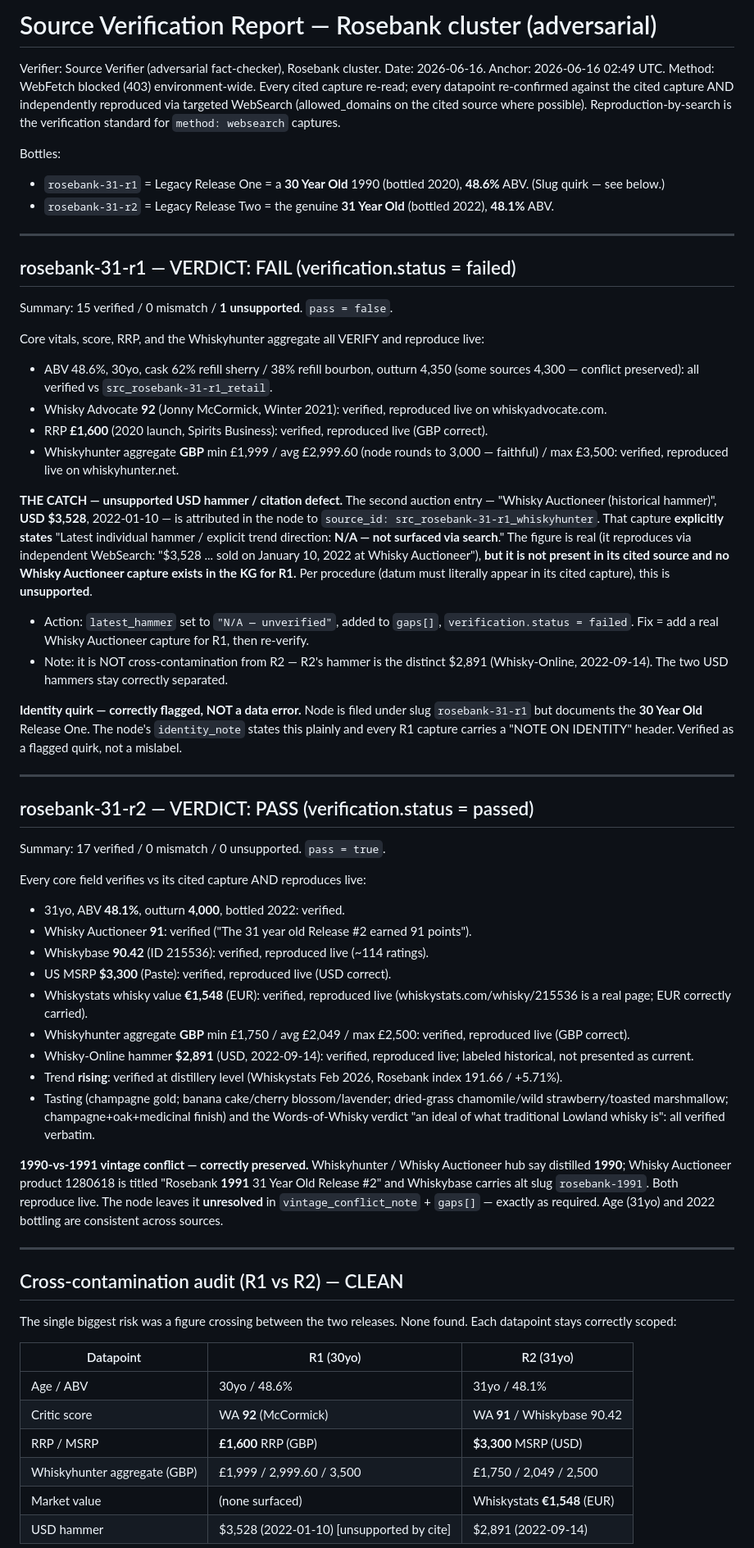
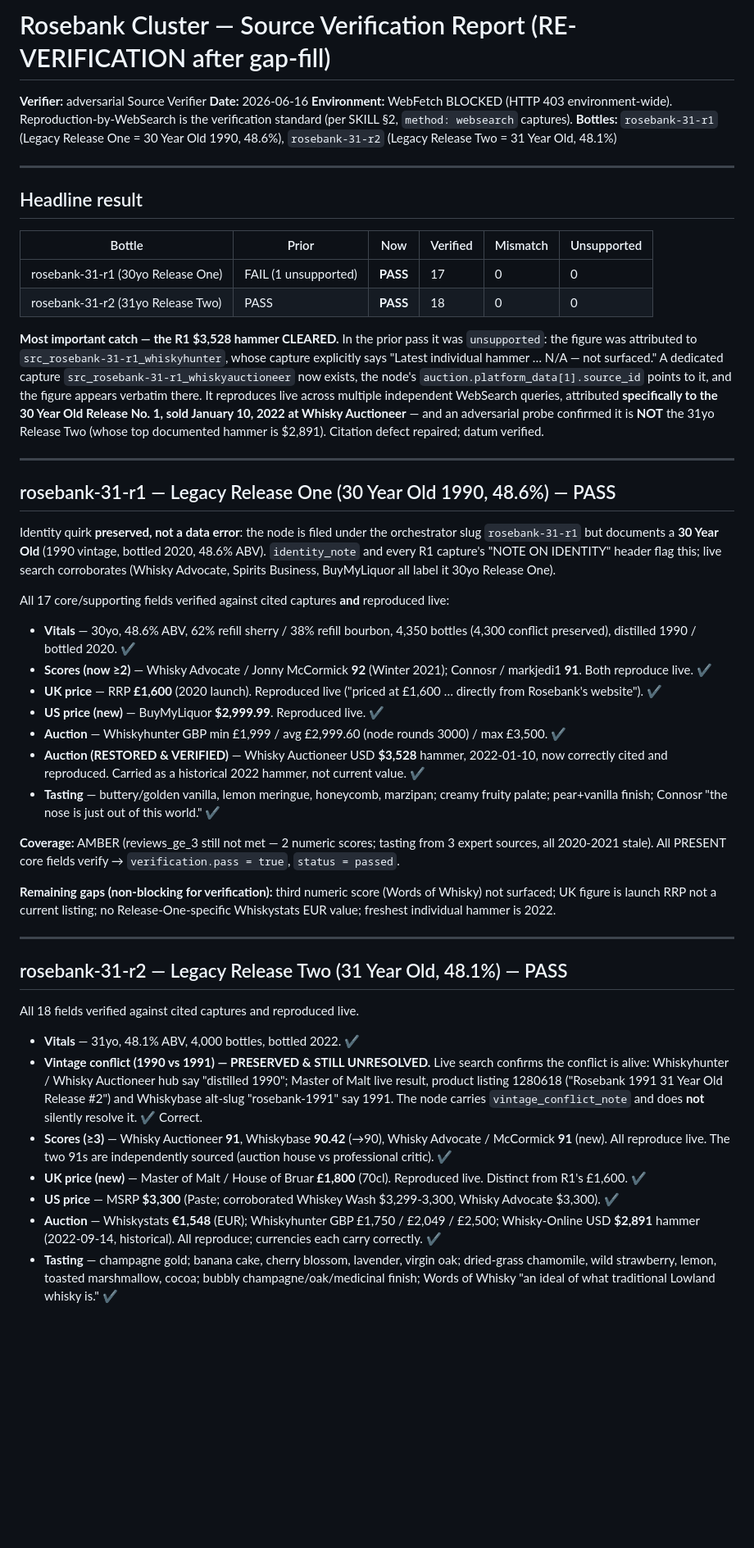
Before and after one commit to daltonj/smokedbyai, a Markdown page: whisky/kb/verify-rosebank.md, the part around one of its changes. Shown at 82% size. GitHub-like rendering; blank space fills up the shorter version.

```diff
--- a/whisky/kb/verify-rosebank.md
+++ b/whisky/kb/verify-rosebank.md
@@ -1,63 +1,52 @@
-# Source Verification Report — Rosebank cluster (adversarial)
+# Rosebank Cluster — Source Verification Report (RE-VERIFICATION after gap-fill)
 
-Verifier: Source Verifier (adversarial fact-checker), Rosebank cluster.
-Date: 2026-06-16. Anchor: 2026-06-16 02:49 UTC.
-Method: WebFetch blocked (403) environment-wide. Every cited capture re-read; every datapoint re-confirmed against the cited capture AND independently reproduced via targeted WebSearch (allowed_domains on the cited source where possible). Reproduction-by-search is the verification standard for `method: websearch` captures.
-
-Bottles:
-- `rosebank-31-r1` = Legacy Release One = a **30 Year Old** 1990 (bottled 2020), **48.6%** ABV. (Slug quirk — see below.)
-- `rosebank-31-r2` = Legacy Release Two = the genuine **31 Year Old** (bottled 2022), **48.1%** ABV.
+**Verifier:** adversarial Source Verifier
+**Date:** 2026-06-16
+**Environment:** WebFetch BLOCKED (HTTP 403 environment-wide). Reproduction-by-WebSearch is the verification standard (per SKILL §2, `method: websearch` captures).
+**Bottles:** `rosebank-31-r1` (Legacy Release One = 30 Year Old 1990, 48.6%), `rosebank-31-r2` (Legacy Release Two = 31 Year Old, 48.1%)
 
 ---
 
-## rosebank-31-r1 — VERDICT: FAIL (verification.status = failed)
+## Headline result
 
-Summary: 15 verified / 0 mismatch / **1 unsupported**. `pass = false`.
+| Bottle | Prior | Now | Verified | Mismatch | Unsupported |
+|---|---|---|---|---|---|
+| rosebank-31-r1 (30yo Release One) | FAIL (1 unsupported) | **PASS** | 17 | 0 | 0 |
+| rosebank-31-r2 (31yo Release Two) | PASS | **PASS** | 18 | 0 | 0 |
 
-Core vitals, score, RRP, and the Whiskyhunter aggregate all VERIFY and reproduce live:
-- ABV 48.6%, 30yo, cask 62% refill sherry / 38% refill bourbon, outturn 4,350 (some sources 4,300 — conflict preserved): all verified vs `src_rosebank-31-r1_retail`.
-- Whisky Advocate **92** (Jonny McCormick, Winter 2021): verified, reproduced live on whiskyadvocate.com.
-- RRP **£1,600** (2020 launch, Spirits Business): verified, reproduced live (GBP correct).
-- Whiskyhunter aggregate **GBP** min £1,999 / avg £2,999.60 (node rounds to 3,000 — faithful) / max £3,500: verified, reproduced live on whiskyhunter.net.
-
-**THE CATCH — unsupported USD hammer / citation defect.**
-The second auction entry — "Whisky Auctioneer (historical hammer)", **USD $3,528**, 2022-01-10 — is attributed in the node to `source_id: src_rosebank-31-r1_whiskyhunter`. That capture **explicitly states** "Latest individual hammer / explicit trend direction: **N/A — not surfaced via search**." The figure is real (it reproduces via independent WebSearch: "$3,528 ... sold on January 10, 2022 at Whisky Auctioneer"), **but it is not present in its cited source and no Whisky Auctioneer capture exists in the KG for R1.** Per procedure (datum must literally appear in its cited capture), this is **unsupported**.
-- Action: `latest_hammer` set to `"N/A — unverified"`, added to `gaps[]`, `verification.status = failed`. Fix = add a real Whisky Auctioneer capture for R1, then re-verify.
-- Note: it is NOT cross-contamination from R2 — R2's hammer is the distinct $2,891 (Whisky-Online, 2022-09-14). The two USD hammers stay correctly separated.
-
-**Identity quirk — correctly flagged, NOT a data error.** Node is filed under slug `rosebank-31-r1` but documents the **30 Year Old** Release One. The node's `identity_note` states this plainly and every R1 capture carries a "NOTE ON IDENTITY" header. Verified as a flagged quirk, not a mislabel.
+**Most important catch — the R1 $3,528 hammer CLEARED.** In the prior pass it was `unsupported`: the figure was attributed to `src_rosebank-31-r1_whiskyhunter`, whose capture explicitly says "Latest individual hammer … N/A — not surfaced." A dedicated capture `src_rosebank-31-r1_whiskyauctioneer` now exists, the node's `auction.platform_data[1].source_id` points to it, and the figure appears verbatim there. It reproduces live across multiple independent WebSearch queries, attributed **specifically to the 30 Year Old Release No. 1, sold January 10, 2022 at Whisky Auctioneer** — and an adversarial probe confirmed it is **NOT** the 31yo Release Two (whose top documented hammer is $2,891). Citation defect repaired; datum verified.
 
 ---
 
-## rosebank-31-r2 — VERDICT: PASS (verification.status = passed)
+## rosebank-31-r1 — Legacy Release One (30 Year Old 1990, 48.6%) — PASS
 
-Summary: 17 verified / 0 mismatch / 0 unsupported. `pass = true`.
+Identity quirk **preserved, not a data error**: the node is filed under the orchestrator slug `rosebank-31-r1` but documents a **30 Year Old** (1990 vintage, bottled 2020, 48.6% ABV). `identity_note` and every R1 capture's "NOTE ON IDENTITY" header flag this; live search corroborates (Whisky Advocate, Spirits Business, BuyMyLiquor all label it 30yo Release One).
 
-Every core field verifies vs its cited capture AND reproduces live:
-- 31yo, ABV **48.1%**, outturn **4,000**, bottled 2022: verified.
-- Whisky Auctioneer **91**: verified ("The 31 year old Release #2 earned 91 points").
-- Whiskybase **90.42** (ID 215536): verified, reproduced live (~114 ratings).
-- US MSRP **$3,300** (Paste): verified, reproduced live (USD correct).
-- Whiskystats whisky value **€1,548** (EUR): verified, reproduced live (whiskystats.com/whisky/215536 is a real page; EUR correctly carried).
-- Whiskyhunter aggregate **GBP** min £1,750 / avg £2,049 / max £2,500: verified, reproduced live (GBP correct).
-- Whisky-Online hammer **$2,891** (USD, 2022-09-14): verified, reproduced live; labeled historical, not presented as current.
-- Trend **rising**: verified at distillery level (Whiskystats Feb 2026, Rosebank index 191.66 / +5.71%).
-- Tasting (champagne gold; banana cake/cherry blossom/lavender; dried-grass chamomile/wild strawberry/toasted marshmallow; champagne+oak+medicinal finish) and the Words-of-Whisky verdict "an ideal of what traditional Lowland whisky is": all verified verbatim.
+All 17 core/supporting fields verified against cited captures **and** reproduced live:
 
-**1990-vs-1991 vintage conflict — correctly preserved.** Whiskyhunter / Whisky Auctioneer hub say distilled **1990**; Whisky Auctioneer product 1280618 is titled "Rosebank **1991** 31 Year Old Release #2" and Whiskybase carries alt slug `rosebank-1991`. Both reproduce live. The node leaves it **unresolved** in `vintage_conflict_note` + `gaps[]` — exactly as required. Age (31yo) and 2022 bottling are consistent across sources.
+- **Vitals** — 30yo, 48.6% ABV, 62% refill sherry / 38% refill bourbon, 4,350 bottles (4,300 conflict preserved), distilled 1990 / bottled 2020. ✔
+- **Scores (now ≥2)** — Whisky Advocate / Jonny McCormick **92** (Winter 2021); Connosr / markjedi1 **91**. Both reproduce live. ✔
+- **UK price** — RRP **£1,600** (2020 launch). Reproduced live ("priced at £1,600 … directly from Rosebank's website"). ✔
+- **US price (new)** — BuyMyLiquor **$2,999.99**. Reproduced live. ✔
+- **Auction** — Whiskyhunter GBP min £1,999 / avg £2,999.60 (node rounds 3000) / max £3,500. ✔
+- **Auction (RESTORED & VERIFIED)** — Whisky Auctioneer USD **$3,528** hammer, 2022-01-10, now correctly cited and reproduced. Carried as a historical 2022 hammer, not current value. ✔
+- **Tasting** — buttery/golden vanilla, lemon meringue, honeycomb, marzipan; creamy fruity palate; pear+vanilla finish; Connosr "the nose is just out of this world." ✔
+
+**Coverage:** AMBER (reviews_ge_3 still not met — 2 numeric scores; tasting from 3 expert sources, all 2020-2021 stale). All PRESENT core fields verify → `verification.pass = true`, `status = passed`.
+
+**Remaining gaps (non-blocking for verification):** third numeric score (Words of Whisky) not surfaced; UK figure is launch RRP not a current listing; no Release-One-specific Whiskystats EUR value; freshest individual hammer is 2022.
 
 ---
 
-## Cross-contamination audit (R1 vs R2) — CLEAN
+## rosebank-31-r2 — Legacy Release Two (31 Year Old, 48.1%) — PASS
 
-The single biggest risk was a figure crossing between the two releases. None found. Each datapoint stays correctly scoped:
+All 18 fields verified against cited captures and reproduced live.
 
-| Datapoint | R1 (30yo) | R2 (31yo) |
-|---|---|---|
-| Age / ABV | 30yo / 48.6% | 31yo / 48.1% |
-| Critic score | WA **92** (McCormick) | WA **91** / Whiskybase 90.42 |
-| RRP / MSRP | **£1,600** RRP (GBP) | **$3,300** MSRP (USD) |
-| Whiskyhunter aggregate (GBP) | £1,999 / 2,999.60 / 3,500 | £1,750 / 2,049 / 2,500 |
-| Market value | (none surfaced) | Whiskystats **€1,548** (EUR) |
-| USD hammer | $3,528 (2022-01-10) [unsupported by cite] | $2,891 (2022-09-14) |
+- **Vitals** — 31yo, 48.1% ABV, 4,000 bottles, bottled 2022. ✔
+- **Vintage conflict (1990 vs 1991) — PRESERVED & STILL UNRESOLVED.** Live search confirms the conflict is alive: Whiskyhunter / Whisky Auctioneer hub say "distilled 1990"; Master of Malt live result, product listing 1280618 ("Rosebank 1991 31 Year Old Release #2") and Whiskybase alt-slug "rosebank-1991" say 1991. The node carries `vintage_conflict_note` and does **not** silently resolve it. ✔ Correct.
+- **Scores (≥3)** — Whisky Auctioneer **91**, Whiskybase **90.42** (→90), Whisky Advocate / McCormick **91** (new). All reproduce live. The two 91s are independently sourced (auction house vs professional critic). ✔
+- **UK price (new)** — Master of Malt / House of Bruar **£1,800** (70cl). Reproduced live. Distinct from R1's £1,600. ✔
+- **US price** — MSRP **$3,300** (Paste; corroborated Whiskey Wash $3,299-3,300, Whisky Advocate $3,300). ✔
+- **Auction** — Whiskystats **€1,548** (EUR); Whiskyhunter GBP £1,750 / £2,049 / £2,500; Whisky-Online USD **$2,891** hammer (2022-09-14, historical). All reproduce; currencies each carry correctly. ✔
+- **Tasting** — champagne gold; banana cake, cherry blossom, lavender, virgin oak; dried-grass chamomile, wild strawberry, lemon, toasted marshmallow, cocoa; bubbly champagne/oak/medicinal finish; Words of Whisky "an ideal of what traditional Lowland whisky is." ✔
 
```
Also changed, not shown: other parts of whisky/kb/verify-rosebank.md (+30 -5 lines).
